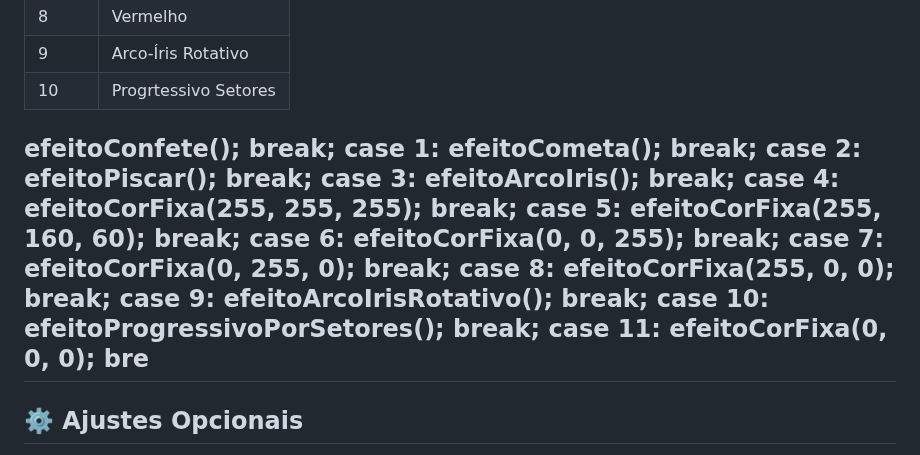
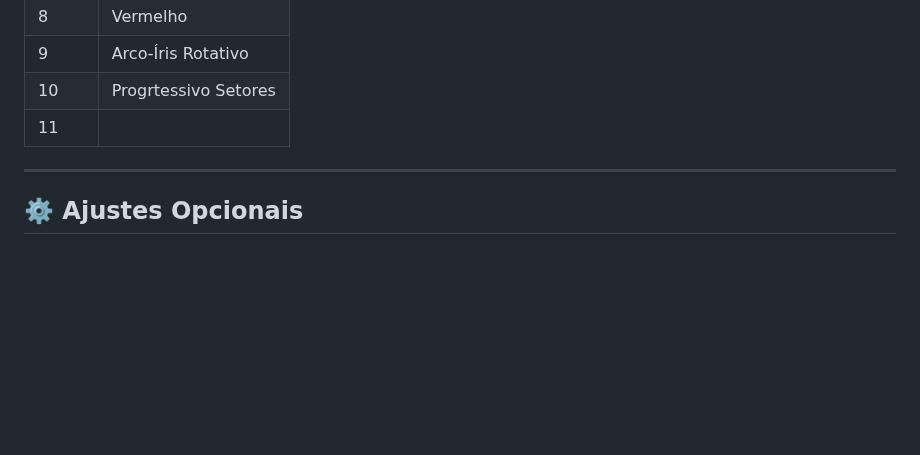
Before and after one commit to Epaminondaslage/fita_led_WS2812B, a Markdown page: README.md, the part around the change. GitHub-like rendering; blank space fills up the shorter version.

```diff
--- a/README.md
+++ b/README.md
@@ -306,19 +306,8 @@ A interface web permite:
 | 8     | Vermelho             |
 | 9     | Arco-Íris Rotativo   |
 | 10    | Progrtessivo Setores |
+| 11    |                      |
 
-efeitoConfete(); break;
-      case 1: efeitoCometa(); break;
-      case 2: efeitoPiscar(); break;
-      case 3: efeitoArcoIris(); break;
-      case 4: efeitoCorFixa(255, 255, 255); break;
-      case 5: efeitoCorFixa(255, 160, 60); break;
-      case 6: efeitoCorFixa(0, 0, 255); break;
-      case 7: efeitoCorFixa(0, 255, 0); break;
-      case 8: efeitoCorFixa(255, 0, 0); break;
-      case 9: efeitoArcoIrisRotativo(); break;
-      case 10: efeitoProgressivoPorSetores(); break;
-      case 11: efeitoCorFixa(0, 0, 0); bre
 ---
 
 ## ⚙️ Ajustes Opcionais
```
